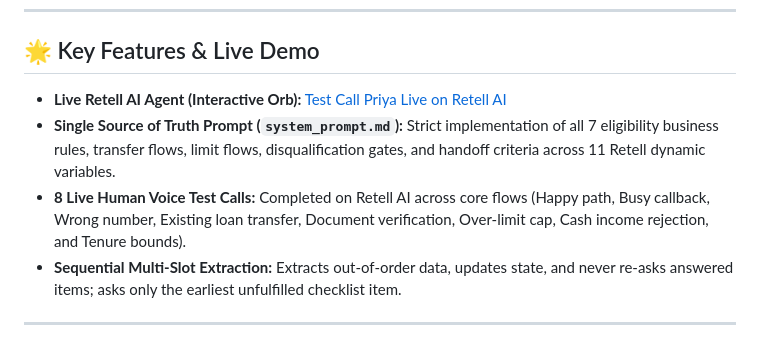
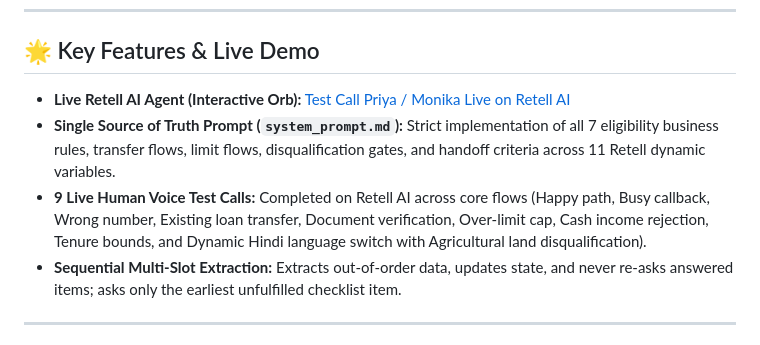
Before and after one commit to MohithKumarVemuri/Home_Credit_Lap_Voice, a Markdown page: README.md, the part around the change. Rendered like a GitHub page.

Commit message:
docs: update README with 9 live human voice test calls and updated Retell Orb link

```diff
--- a/README.md
+++ b/README.md
@@ -8,9 +8,9 @@ This project implements the single source of truth business logic defined in `sy
 
 ## 🌟 Key Features & Live Demo
 
-- **Live Retell AI Agent (Interactive Orb):** [Test Call Priya Live on Retell AI](https://agent.retellai.com/orb/agent_b9740a70ac2775d29a08a0b8ff?token=13d66d58da761949ca2c2783ade28de4)
+- **Live Retell AI Agent (Interactive Orb):** [Test Call Priya / Monika Live on Retell AI](https://agent.retellai.com/orb/agent_b9740a70ac2775d29a08a0b8ff?token=13d66d58da761949ca2c2783ade28de4)
 - **Single Source of Truth Prompt (`system_prompt.md`):** Strict implementation of all 7 eligibility business rules, transfer flows, limit flows, disqualification gates, and handoff criteria across 11 Retell dynamic variables.
-- **8 Live Human Voice Test Calls:** Completed on Retell AI across core flows (Happy path, Busy callback, Wrong number, Existing loan transfer, Document verification, Over-limit cap, Cash income rejection, and Tenure bounds).
+- **9 Live Human Voice Test Calls:** Completed on Retell AI across core flows (Happy path, Busy callback, Wrong number, Existing loan transfer, Document verification, Over-limit cap, Cash income rejection, Tenure bounds, and Dynamic Hindi language switch with Agricultural land disqualification).
 - **Sequential Multi-Slot Extraction:** Extracts out-of-order data, updates state, and never re-asks answered items; asks only the earliest unfulfilled checklist item.
 
 ---
```
